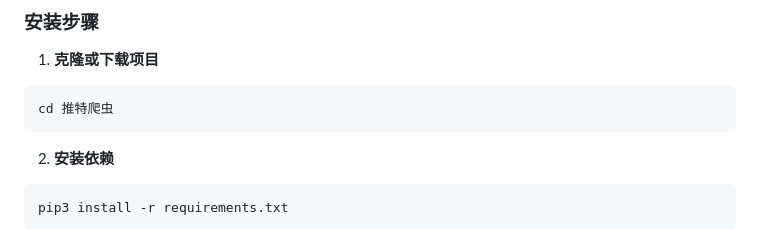
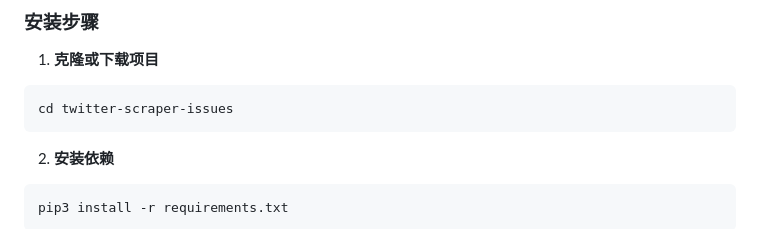
Before and after one commit to IvanLisigcomm/twitter-scraper-issues, a Markdown page: README.md, the part around the change. Drawn GitHub-style.

````diff
--- a/README.md
+++ b/README.md
@@ -73,7 +73,7 @@
 
 1. **克隆或下载项目**
 ```bash
-cd 推特爬虫
+cd twitter-scraper-issues
 ```
 
 2. **安装依赖**
````
